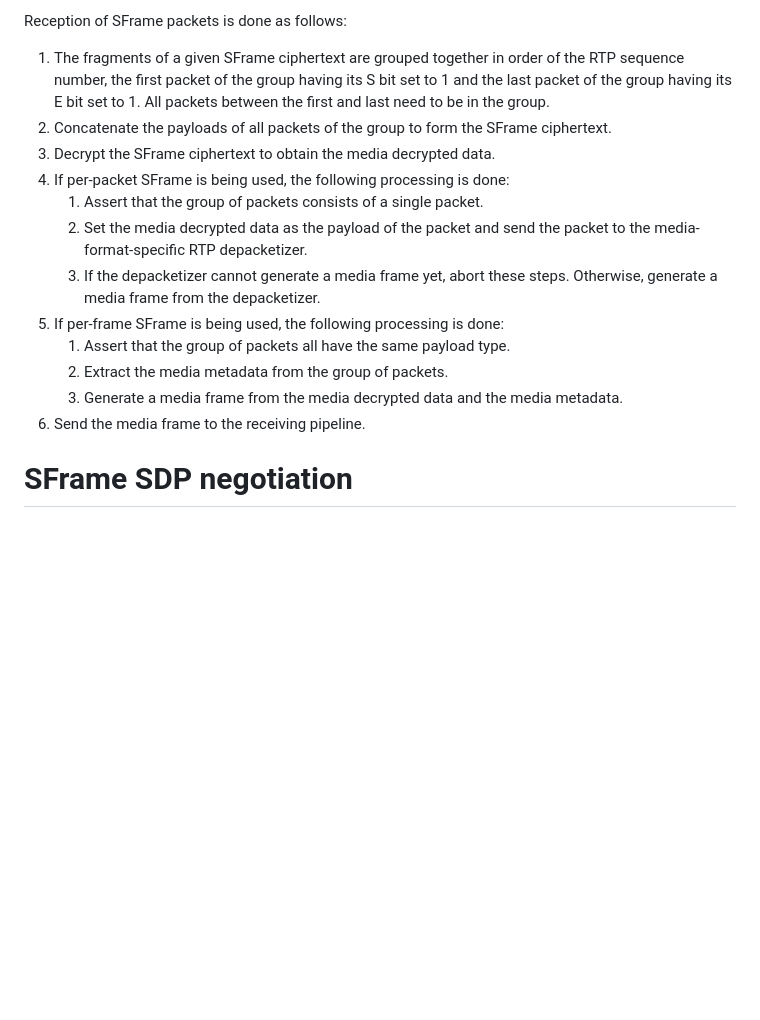
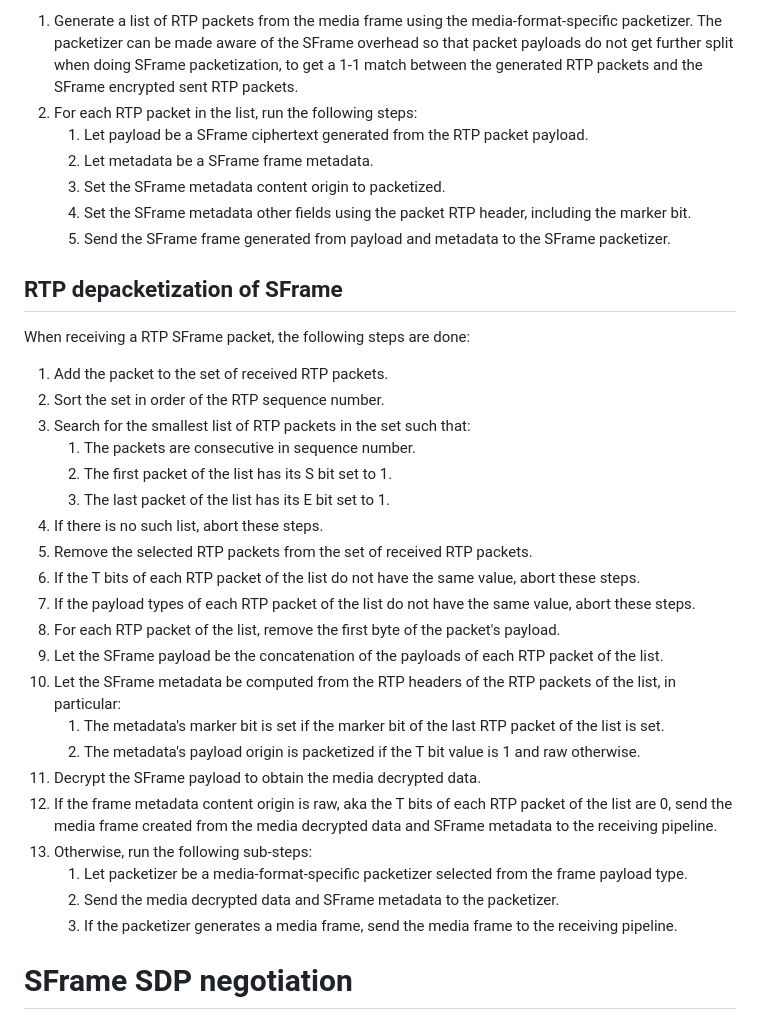
Before and after one commit to youennf/draft-ietf-avtcore-rtp-sframe, a Markdown page: draft-ietf-avtcore-rtp-sframe.md, the part around one of its changes. GitHub-like rendering; blank space fills up the shorter version.

```diff
--- a/draft-ietf-avtcore-rtp-sframe.md
+++ b/draft-ietf-avtcore-rtp-sframe.md
@@ -154,20 +175,39 @@ For per-frame SFrame, the following processing is done, with a media frame as in
 
-Reception of SFrame packets is done as follows:
+1. Generate a list of RTP packets from the media frame using the media-format-specific packetizer.
+   The packetizer can be made aware of the SFrame overhead so that packet payloads do not get further split when doing SFrame packetization,
+   to get a 1-1 match between the generated RTP packets and the SFrame encrypted sent RTP packets.
+1. For each RTP packet in the list, run the following steps:
+   1. Let payload be a SFrame ciphertext generated from the RTP packet payload.
+   1. Let metadata be a SFrame frame metadata.
+   1. Set the SFrame metadata content origin to packetized.
+   1. Set the SFrame metadata other fields using the packet RTP header, including the marker bit.
+   1. Send the SFrame frame generated from payload and metadata to the SFrame packetizer.
 
-1. The fragments of a given SFrame ciphertext are grouped together in order of the RTP sequence number,
-   the first packet of the group having its S bit set to 1 and the last packet of the group having its E bit set to 1.
-   All packets between the first and last need to be in the group.
-2. Concatenate the payloads of all packets of the group to form the SFrame ciphertext.
-3. Decrypt the SFrame ciphertext to obtain the media decrypted data.
-4. If per-packet SFrame is being used, the following processing is done:
-   1. Assert that the group of packets consists of a single packet.
-   2. Set the media decrypted data as the payload of the packet and send the packet to the media-format-specific RTP depacketizer.
-   3. If the depacketizer cannot generate a media frame yet, abort these steps. Otherwise, generate a media frame from the depacketizer.
-5. If per-frame SFrame is being used, the following processing is done:
-   1. Assert that the group of packets all have the same payload type.
-   2. Extract the media metadata from the group of packets.
-   3. Generate a media frame from the media decrypted data and the media metadata.
-6. Send the media frame to the receiving pipeline.
+## RTP depacketization of SFrame
+
+When receiving a RTP SFrame packet, the following steps are done:
+
+1. Add the packet to the set of received RTP packets.
+1. Sort the set in order of the RTP sequence number.
+1. Search for the smallest list of RTP packets in the set such that:
+   1. The packets are consecutive in sequence number.
+   1. The first packet of the list has its S bit set to 1.
+   1. The last packet of the list has its E bit set to 1.
+1. If there is no such list, abort these steps.
+1. Remove the selected RTP packets from the set of received RTP packets.
+1. If the T bits of each RTP packet of the list do not have the same value, abort these steps.
+1. If the payload types of each RTP packet of the list do not have the same value, abort these steps.
+1. For each RTP packet of the list, remove the first byte of the packet's payload.
+1. Let the SFrame payload be the concatenation of the payloads of each RTP packet of the list.
+1. Let the SFrame metadata be computed from the RTP headers of the RTP packets of the list, in particular:
+   1. The metadata's marker bit is set if the marker bit of the last RTP packet of the list is set.
+   1. The metadata's payload origin is packetized if the T bit value is 1 and raw otherwise.
+1. Decrypt the SFrame payload to obtain the media decrypted data.
+1. If the frame metadata content origin is raw, aka the T bits of each RTP packet of the list are 0, send the media frame created from the media decrypted data and SFrame metadata to the receiving pipeline.
+1. Otherwise, run the following sub-steps:
+   1. Let packetizer be a media-format-specific packetizer selected from the frame payload type.
+   1. Send the media decrypted data and SFrame metadata to the packetizer.
+   1. If the packetizer generates a media frame, send the media frame to the receiving pipeline.
 
 # SFrame SDP negotiation
 
```
Also changed, not shown: other parts of draft-ietf-avtcore-rtp-sframe.md (+39 -18 lines).
